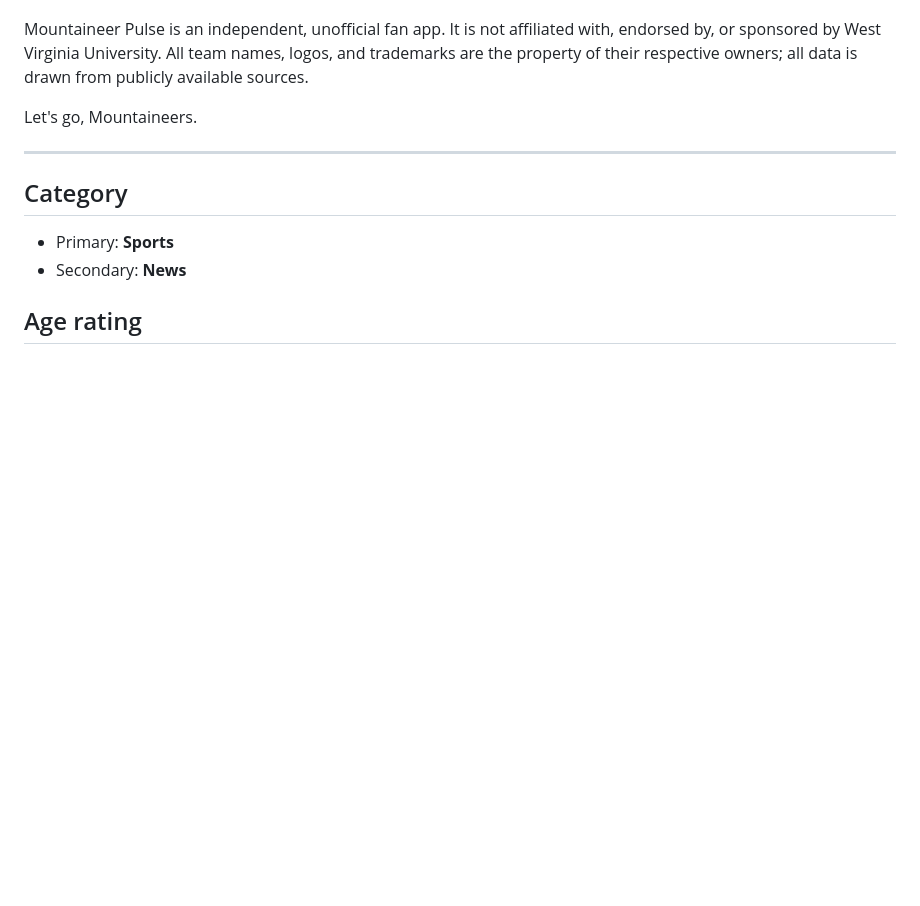
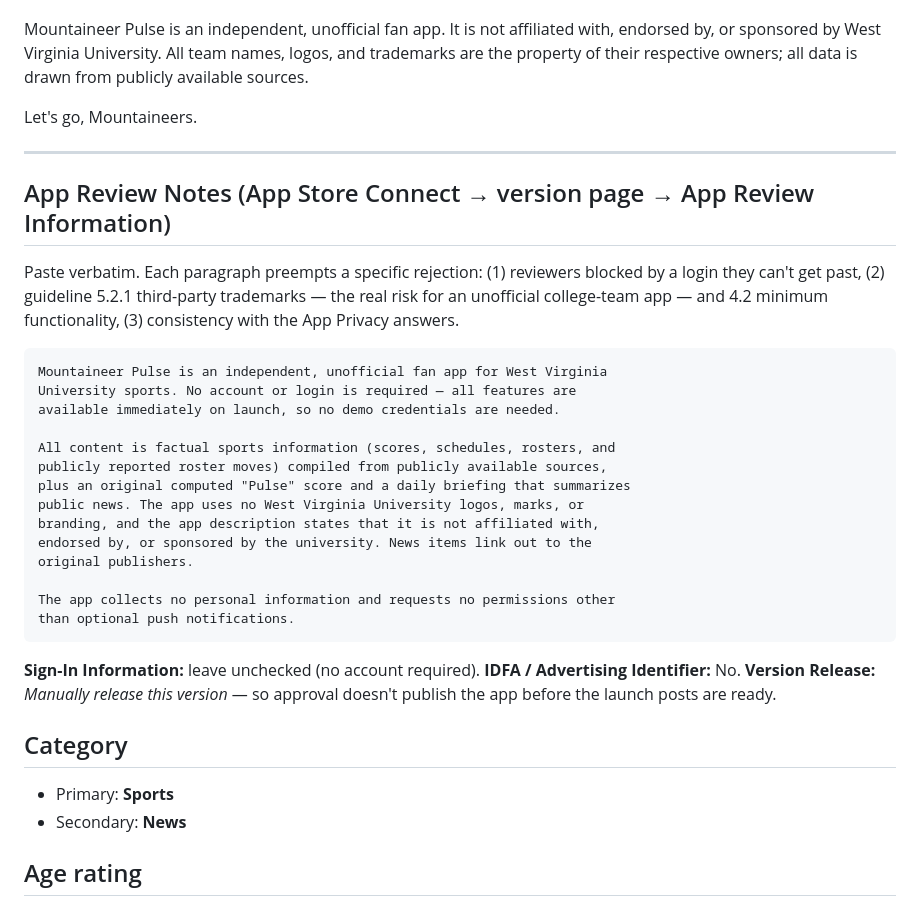
Before and after one commit to tysongraham7/Mountaineer-Pulse, a Markdown page: docs/store-listing.md, the part around the change. Rendered like a GitHub page; blank space fills up the shorter version.

````diff
--- a/docs/store-listing.md
+++ b/docs/store-listing.md
@@ -91,6 +91,35 @@ Let's go, Mountaineers.
 
 ---
 
+## App Review Notes  (App Store Connect → version page → App Review Information)
+
+Paste verbatim. Each paragraph preempts a specific rejection: (1) reviewers blocked by a
+login they can't get past, (2) guideline 5.2.1 third-party trademarks — the real risk for an
+unofficial college-team app — and 4.2 minimum functionality, (3) consistency with the App
+Privacy answers.
+
+```
+Mountaineer Pulse is an independent, unofficial fan app for West Virginia
+University sports. No account or login is required — all features are
+available immediately on launch, so no demo credentials are needed.
+
+All content is factual sports information (scores, schedules, rosters, and
+publicly reported roster moves) compiled from publicly available sources,
+plus an original computed "Pulse" score and a daily briefing that summarizes
+public news. The app uses no West Virginia University logos, marks, or
+branding, and the app description states that it is not affiliated with,
+endorsed by, or sponsored by the university. News items link out to the
+original publishers.
+
+The app collects no personal information and requests no permissions other
+than optional push notifications.
+```
+
+**Sign-In Information:** leave unchecked (no account required).
+**IDFA / Advertising Identifier:** No.
+**Version Release:** *Manually release this version* — so approval doesn't publish the app
+before the launch posts are ready.
+
 ## Category
 - Primary: **Sports**
 - Secondary: **News**
````
